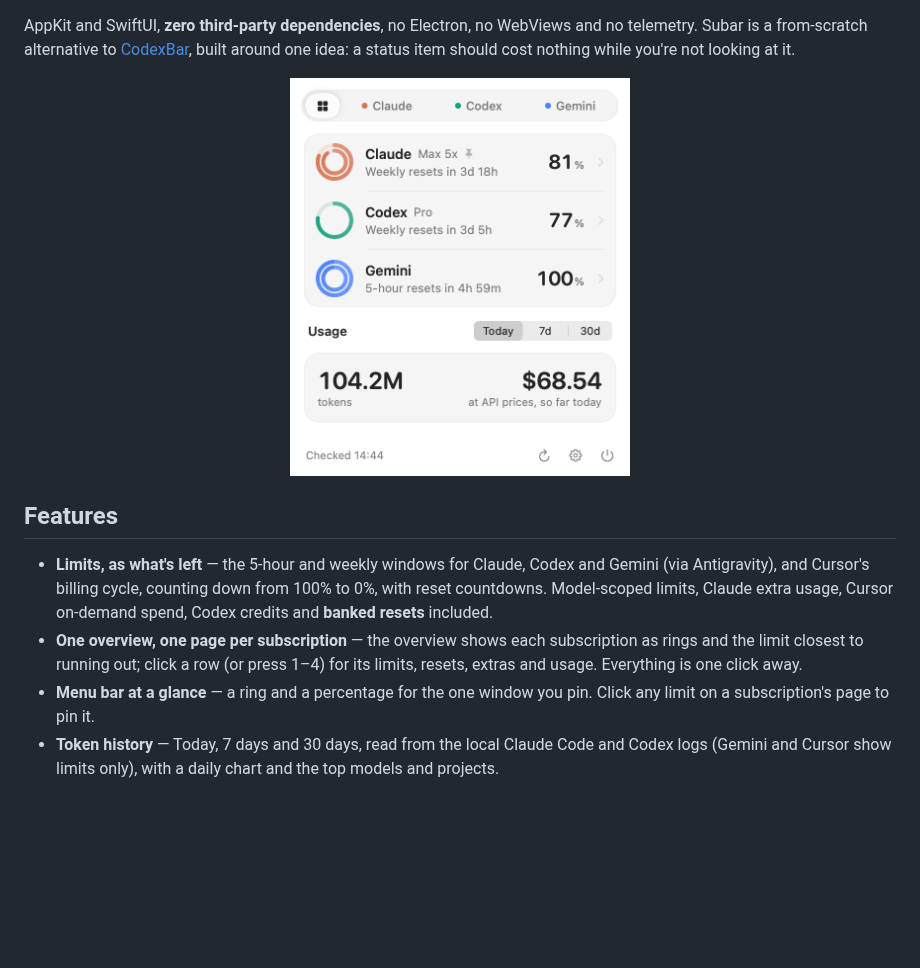
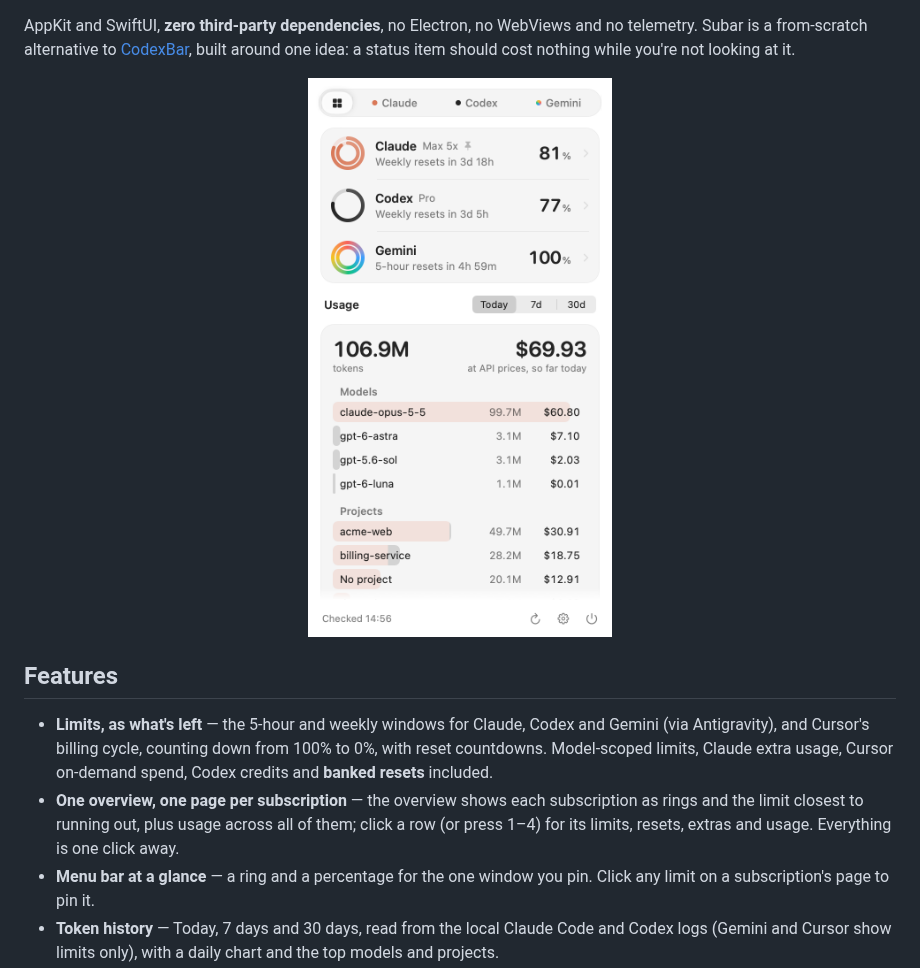
Before and after one commit to ThiloReintjes/tinybar, a Markdown page: README.md, the part around the change. Drawn GitHub-style; pictures changed too: docs/screenshot.png; blank space fills up the shorter version.

```diff
--- a/README.md
+++ b/README.md
@@ -34,7 +34,7 @@ around one idea: a status item should cost nothing while you're not looking at i
   Model-scoped limits, Claude extra usage, Cursor on-demand spend, Codex credits and **banked
   resets** included.
 - **One overview, one page per subscription** — the overview shows each subscription as rings and
-  the limit closest to running out; click a row (or press 1–4) for its limits, resets, extras and
+  the limit closest to running out, plus usage across all of them; click a row (or press 1–4) for its limits, resets, extras and
   usage. Everything is one click away.
 - **Menu bar at a glance** — a ring and a percentage for the one window you pin. Click any limit on a
   subscription's page to pin it.
```
Also changed, not shown: SPEC.md (+5 -2 lines), docs/screenshot-dark.png, 3 other files.
